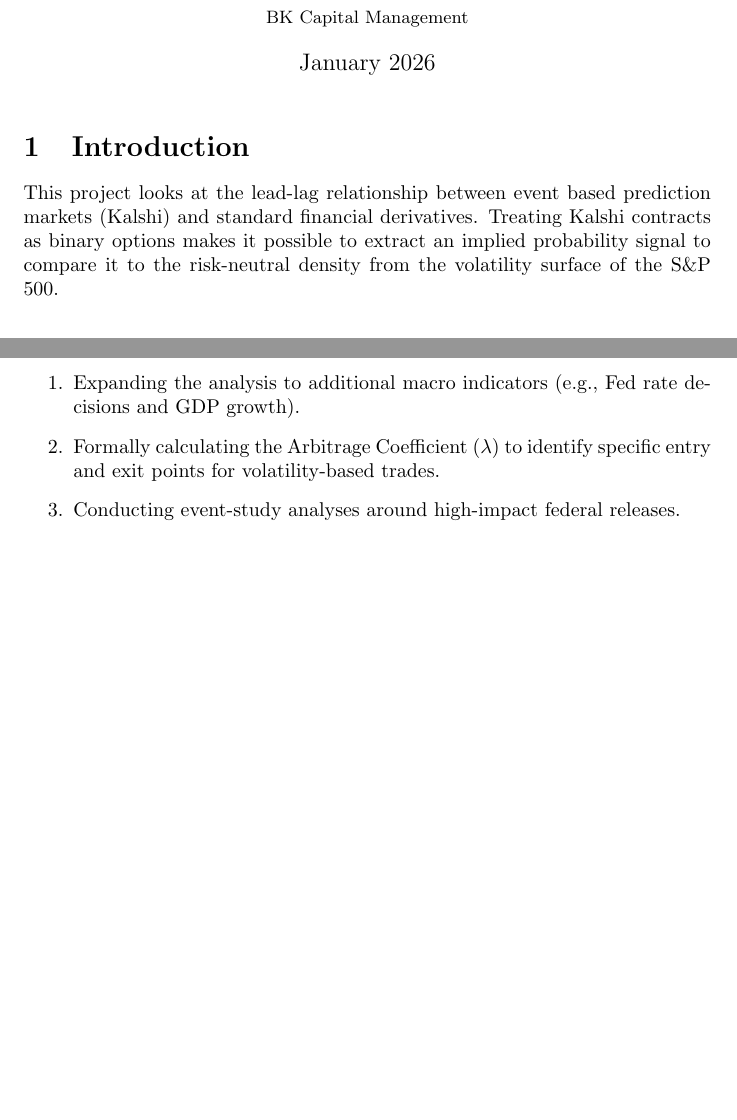
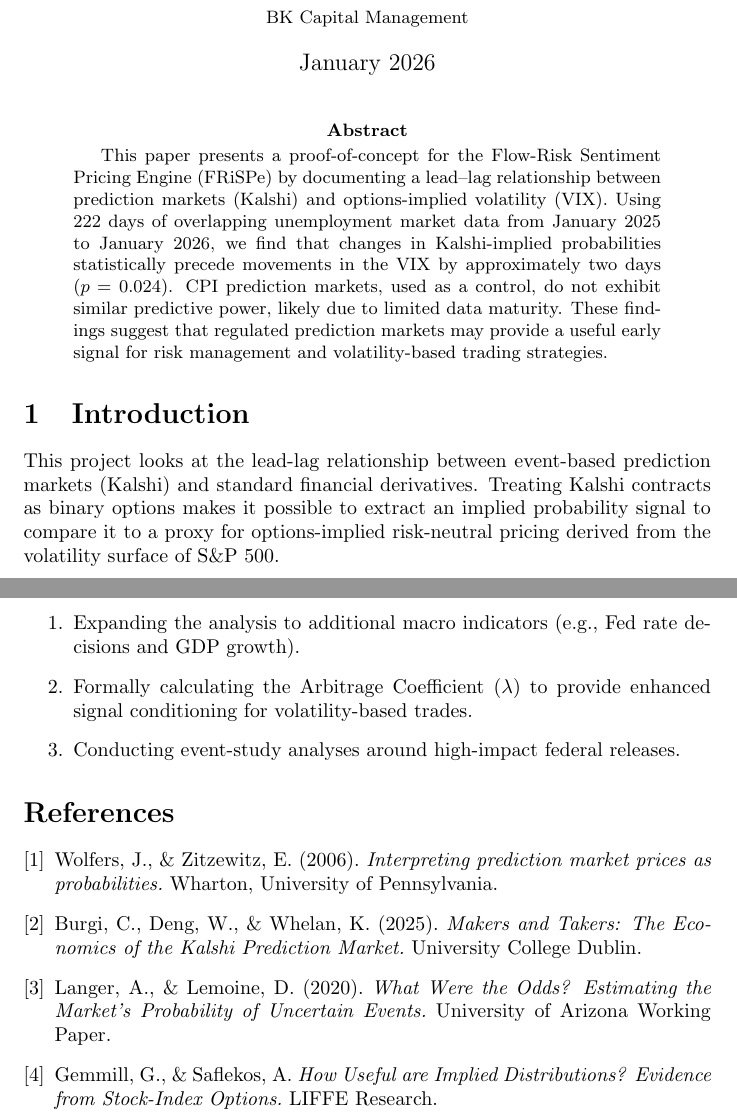
Before and after one commit to rushjais/kalshi-iv-research, a LaTeX paper (docs/main.tex): two parts of pages 1 and 6 of 6 before the commit and two parts of pages 1 and 7 of 7 after it, joined at a grey line, cut so that both start at the same text, the shorter picture padded with empty space. Compiled offline with pdfLaTeX.

Commit message:
Update main.tex
Final changes

```diff
--- a/docs/main.tex
+++ b/docs/main.tex
@@ -14,5 +14,9 @@
 
 \maketitle
 
+\begin{abstract}
+This paper presents a proof-of-concept for the Flow-Risk Sentiment Pricing Engine (FRiSPe) by documenting a lead--lag relationship between prediction markets (Kalshi) and options-implied volatility (VIX). Using 222 days of overlapping unemployment market data from January 2025 to January 2026, we find that changes in Kalshi-implied probabilities statistically precede movements in the VIX by approximately two days ($p = 0.024$). CPI prediction markets, used as a control, do not exhibit similar predictive power, likely due to limited data maturity. These findings suggest that regulated prediction markets may provide a useful early signal for risk management and volatility-based trading strategies.
+\end{abstract}
+
 \section{Introduction}
-This project looks at the lead-lag relationship between event based prediction markets (Kalshi) and standard financial derivatives. Treating Kalshi contracts as binary options makes it possible to extract an implied probability signal to compare it to the risk-neutral density from the volatility surface of the S\&P 500.
+This project looks at the lead-lag relationship between event-based prediction markets (Kalshi) and standard financial derivatives. Treating Kalshi contracts as binary options makes it possible to extract an implied probability signal to compare it to a proxy for options-implied risk-neutral pricing derived from the volatility surface of S\&P 500.
@@ -109,8 +124,15 @@ The main limitation of this study is the limited historical depth of regulated p
 Future iterations of this research will focus on:
 \begin{enumerate}
     \item Expanding the analysis to additional macro indicators (e.g., Fed rate decisions and GDP growth).
-    \item Formally calculating the Arbitrage Coefficient ($\lambda$) to identify specific entry and exit points for volatility-based trades.
+    \item Formally calculating the Arbitrage Coefficient ($\lambda$) to provide enhanced signal conditioning for volatility-based trades.
     \item Conducting event-study analyses around high-impact federal releases.
 \end{enumerate}
 
+\begin{thebibliography}{9}
+\bibitem{wolfers} Wolfers, J., \& Zitzewitz, E. (2006). \textit{Interpreting prediction market prices as probabilities.} Wharton, University of Pennsylvania.
+\bibitem{burgi} Burgi, C., Deng, W., \& Whelan, K. (2025). \textit{Makers and Takers: The Economics of the Kalshi Prediction Market.} University College Dublin.
+\bibitem{langer} Langer, A., \& Lemoine, D. (2020). \textit{What Were the Odds? Estimating the Market’s Probability of Uncertain Events.} University of Arizona Working Paper.
+\bibitem{gemmill} Gemmill, G., \& Saflekos, A. \textit{How Useful are Implied Distributions? Evidence from Stock-Index Options.} LIFFE Research.
+\end{thebibliography}
+
 \end{document}
```
Also changed, not shown: docs/main.tex (27 more changed lines).
